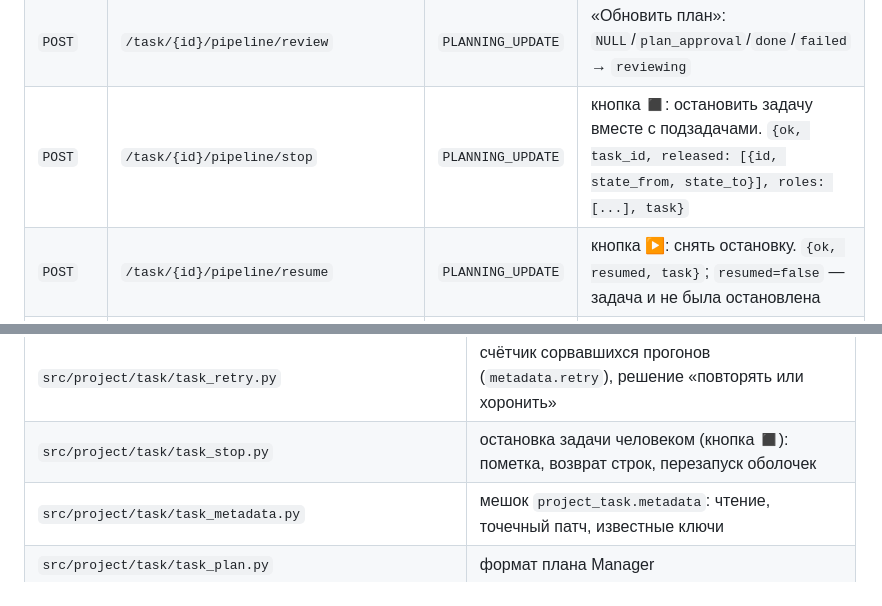
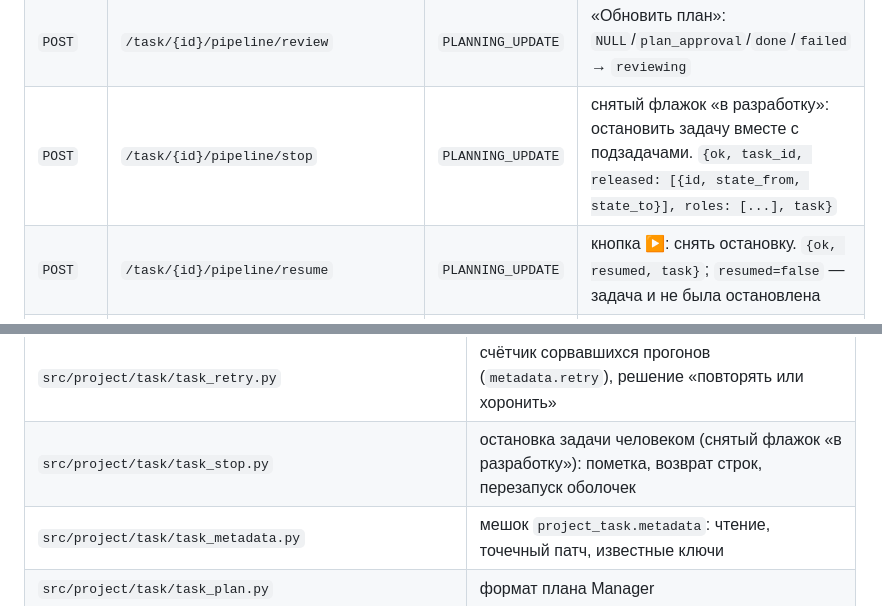
Before and after one commit to vskuba/rhapsodyai, a Markdown page: .claude/docs/project_task.md, 2 parts joined by grey strips. GitHub-like rendering.

```diff
--- a/.claude/docs/project_task.md
+++ b/.claude/docs/project_task.md
@@ -707,7 +709,7 @@ QA, а «оболочка не ответила» замечанием не яв
 | `POST` | `/task/{id}/pipeline/approve` | `PLANNING_UPDATE` | `plan_approval` → `approved` |
 | `POST` | `/task/{id}/pipeline/reject` | `PLANNING_UPDATE` | `plan_approval` → `NULL` |
 | `POST` | `/task/{id}/pipeline/review` | `PLANNING_UPDATE` | «Обновить план»: `NULL`/`plan_approval`/`done`/`failed` → `reviewing` |
-| `POST` | `/task/{id}/pipeline/stop` | `PLANNING_UPDATE` | кнопка ◼: остановить задачу вместе с подзадачами. `{ok, task_id, released: [{id, state_from, state_to}], roles: [...], task}` |
+| `POST` | `/task/{id}/pipeline/stop` | `PLANNING_UPDATE` | снятый флажок «в разработку»: остановить задачу вместе с подзадачами. `{ok, task_id, released: [{id, state_from, state_to}], roles: [...], task}` |
 | `POST` | `/task/{id}/pipeline/resume` | `PLANNING_UPDATE` | кнопка ▶: снять остановку. `{ok, resumed, task}`; `resumed=false` — задача и не была остановлена |
 | `POST` | `/task/{id}/worktree/merge` | `PLANNING_UPDATE` | кнопка «mr2master&rm_worktree»: влить ветку подзадачи в главную и снять её рабочий каталог. Только у подзадачи; слияние локальное, без `push`. Отказ git → `400` с его текстом |
 | `GET` | `/task/{id}/plan/revisions` | `PLANNING_VIEW` | `{revisions: [...], total}` по убыванию; `?limit=` (по умолчанию `TASK_REVISION_LIMIT = 20`, потолок 500) |
@@ -1378,7 +1380,7 @@ JS — живым браузером (playwright, headless chromium, вход QA
 | `src/project/task/task_role.py` | тип задачи → роль-планировщик, живые оболочки по проектам, каталог проекта |
 | `src/project/task/task_state.py` | запись состояний и истории попыток |
 | `src/project/task/task_retry.py` | счётчик сорвавшихся прогонов (`metadata.retry`), решение «повторять или хоронить» |
-| `src/project/task/task_stop.py` | остановка задачи человеком (кнопка ◼): пометка, возврат строк, перезапуск оболочек |
+| `src/project/task/task_stop.py` | остановка задачи человеком (снятый флажок «в разработку»): пометка, возврат строк, перезапуск оболочек |
 | `src/project/task/task_metadata.py` | мешок `project_task.metadata`: чтение, точечный патч, известные ключи |
 | `src/project/task/task_plan.py` | формат плана Manager |
 | `src/project/task/task_revision.py` | история версий плана (`add` / `list` / `get`) |
```
Also changed, not shown: other parts of .claude/docs/project_task.md (+10 -8 lines), .claude/docs/quickstart.md (+11 -0 lines).
